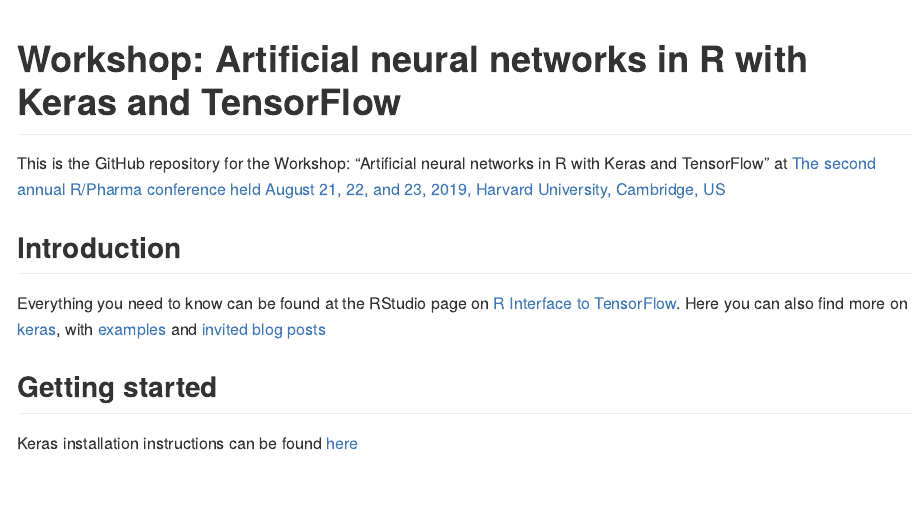
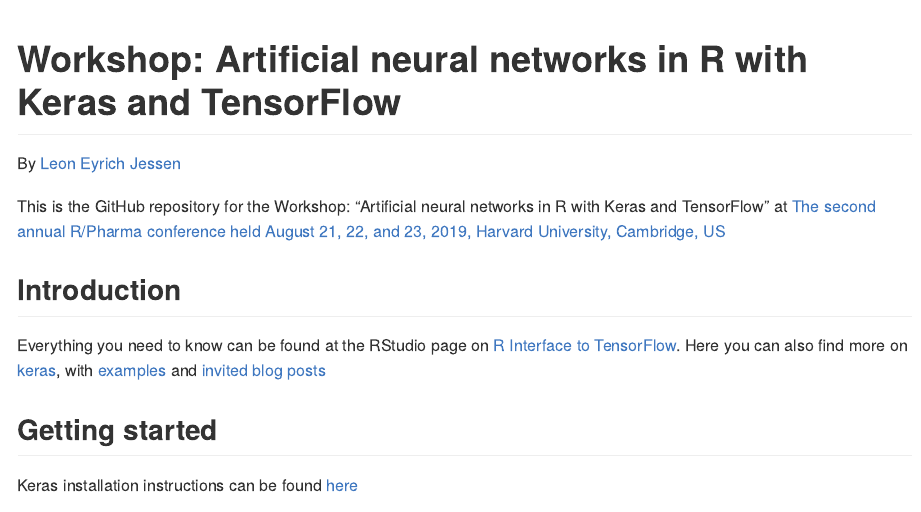
Before and after one commit to VGPATEL256/RPharma2019, an R Markdown document (README.Rmd): the page in a window 1100 px wide, from its top. The pictures show the output file README.md that the author committed with the source, drawn offline in the style of GitHub.

Commit message:
Update README

````diff
--- a/README.Rmd
+++ b/README.Rmd
@@ -6,6 +6,8 @@
 ```{r setup, include=FALSE}
 knitr::opts_chunk$set(echo = TRUE)
 ```
+
+By [Leon Eyrich Jessen](https://leonjessen.github.io/)
 
 This is the GitHub repository for the Workshop: "Artificial neural networks in R with Keras and TensorFlow" at [The second annual R/Pharma conference held August 21, 22, and 23, 2019, Harvard University, Cambridge, US](http://rinpharma.com/)
 
````
Also changed, not shown: README.md.
